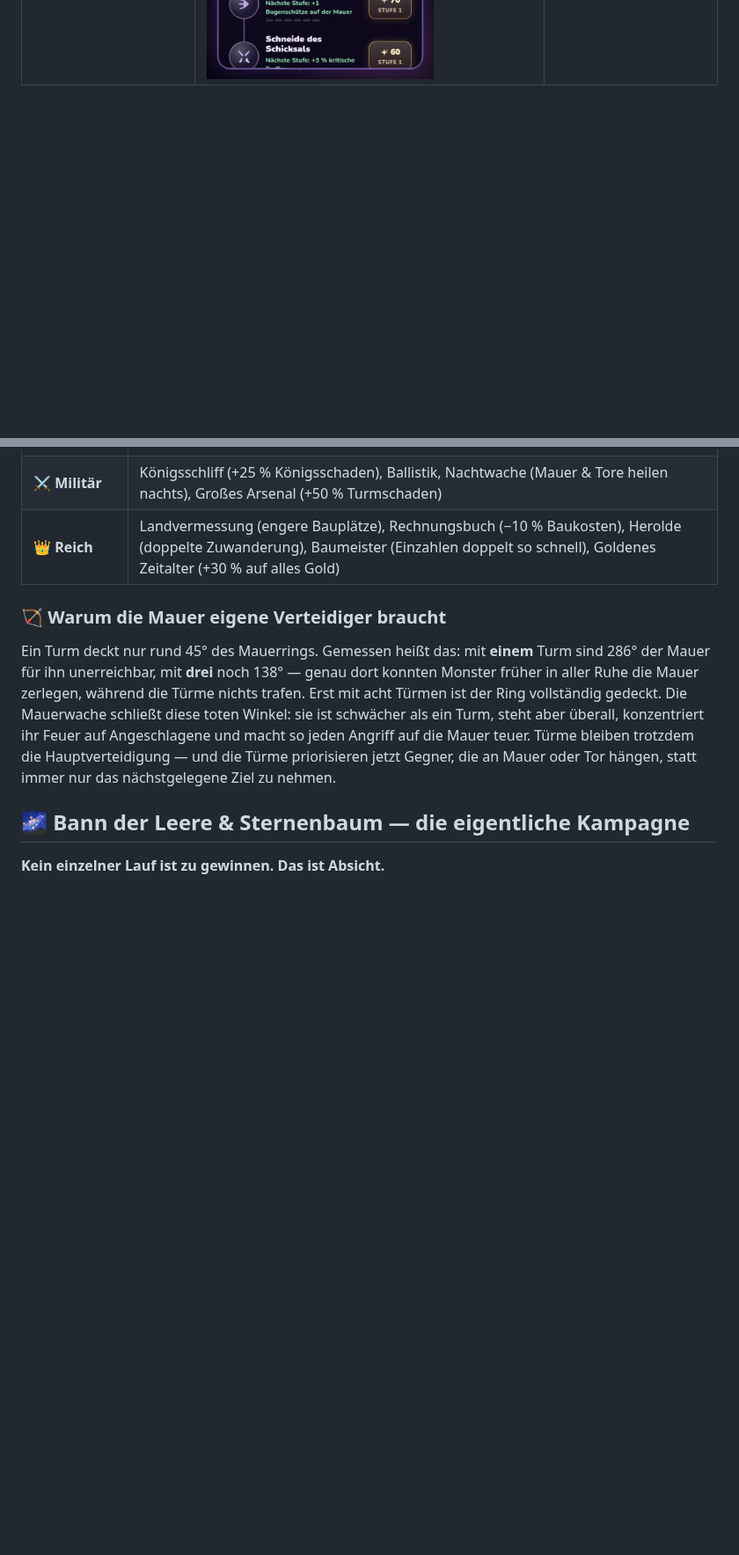
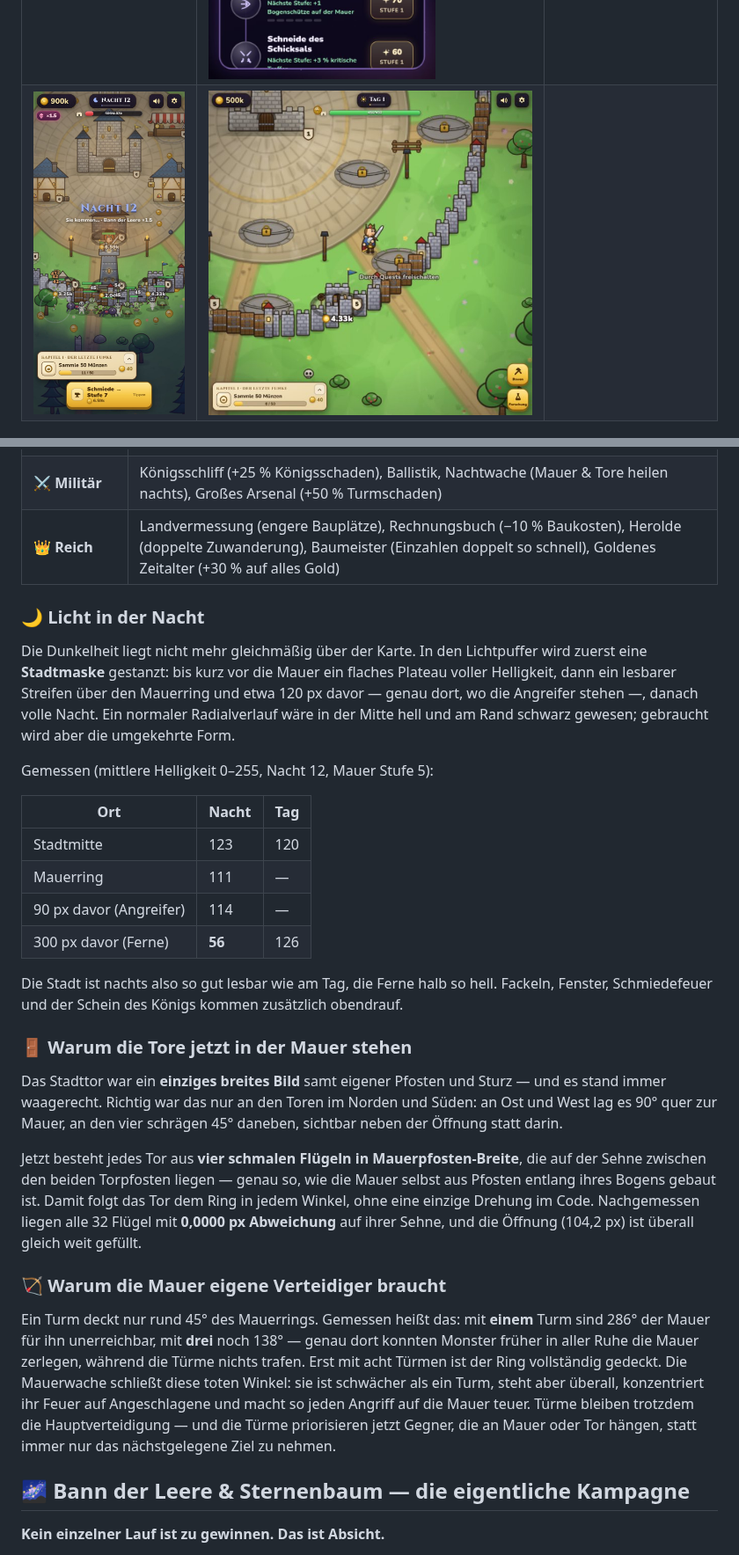
Before and after one commit to DtheGCoder/Kingshot, a Markdown page: README.md, 2 parts joined by grey strips. Shown at 88% size. GitHub-like rendering; pictures changed too: docs/screenshots/nacht-stadt.jpg (added), docs/screenshots/tor-schraeg.jpg (added); blank space fills up the shorter version.

```diff
--- a/README.md
+++ b/README.md
@@ -23,6 +23,7 @@ Läuft auf jedem Handy und Desktop-Browser, direkt von deinem eigenen nginx-Serv
 | ![Bauen bestätigen](docs/screenshots/bauen.jpg) | ![Stadttore](docs/screenshots/tore.jpg) | ![Quest eingeklappt](docs/screenshots/quest-eingeklappt.jpg) |
 | ![Bau-Menü](docs/screenshots/bauen-menu.jpg) | ![Gebäude platzieren](docs/screenshots/platzieren.jpg) | ![Techtree](docs/screenshots/forschung.jpg) |
 | ![Wirtschaft](docs/screenshots/wirtschaft.jpg) | ![Sternenbaum](docs/screenshots/sternenbaum.jpg) | ![Lauf beenden](docs/screenshots/lauf-ende.jpg) |
+| ![Stadt bei Nacht](docs/screenshots/nacht-stadt.jpg) | ![Schräges Stadttor](docs/screenshots/tor-schraeg.jpg) | |
 
 ![Desktop](docs/screenshots/desktop.jpg)
 
@@ -265,6 +268,42 @@ Sammler versorgt zwei Verarbeiter. Rohstoffe zahlen außerdem die Forschung.
 | 📦 **Wirtschaft** | Schubkarren (+30 % je Fuhre), Große Speicher, Zünfte (+30 % Gold der Werke), Wasserkraft (Werke doppelt so schnell) |
 | ⚔️ **Militär** | Königsschliff (+25 % Königsschaden), Ballistik, Nachtwache (Mauer & Tore heilen nachts), Großes Arsenal (+50 % Turmschaden) |
 | 👑 **Reich** | Landvermessung (engere Bauplätze), Rechnungsbuch (−10 % Baukosten), Herolde (doppelte Zuwanderung), Baumeister (Einzahlen doppelt so schnell), Goldenes Zeitalter (+30 % auf alles Gold) |
+
+### 🌙 Licht in der Nacht
+
+Die Dunkelheit liegt nicht mehr gleichmäßig über der Karte. In den Lichtpuffer
+wird zuerst eine **Stadtmaske** gestanzt: bis kurz vor die Mauer ein flaches
+Plateau voller Helligkeit, dann ein lesbarer Streifen über den Mauerring und
+etwa 120 px davor — genau dort, wo die Angreifer stehen —, danach volle Nacht.
+Ein normaler Radialverlauf wäre in der Mitte hell und am Rand schwarz gewesen;
+gebraucht wird aber die umgekehrte Form.
+
+Gemessen (mittlere Helligkeit 0–255, Nacht 12, Mauer Stufe 5):
+
+| Ort | Nacht | Tag |
+|---|---|---|
+| Stadtmitte | 123 | 120 |
+| Mauerring | 111 | — |
+| 90 px davor (Angreifer) | 114 | — |
+| 300 px davor (Ferne) | **56** | 126 |
+
+Die Stadt ist nachts also so gut lesbar wie am Tag, die Ferne halb so hell.
+Fackeln, Fenster, Schmiedefeuer und der Schein des Königs kommen zusätzlich
+obendrauf.
+
+### 🚪 Warum die Tore jetzt in der Mauer stehen
+
+Das Stadttor war ein **einziges breites Bild** samt eigener Pfosten und Sturz —
+und es stand immer waagerecht. Richtig war das nur an den Toren im Norden und
+Süden: an Ost und West lag es 90° quer zur Mauer, an den vier schrägen 45°
+daneben, sichtbar neben der Öffnung statt darin.
+
+Jetzt besteht jedes Tor aus **vier schmalen Flügeln in Mauerpfosten-Breite**, die
+auf der Sehne zwischen den beiden Torpfosten liegen — genau so, wie die Mauer
+selbst aus Pfosten entlang ihres Bogens gebaut ist. Damit folgt das Tor dem Ring
+in jedem Winkel, ohne eine einzige Drehung im Code. Nachgemessen liegen alle 32
+Flügel mit **0,0000 px Abweichung** auf ihrer Sehne, und die Öffnung (104,2 px)
+ist überall gleich weit gefüllt.
 
 ### 🏹 Warum die Mauer eigene Verteidiger braucht
 
```
Also changed, not shown: other parts of README.md (+3 -1 lines), 2 other files.
